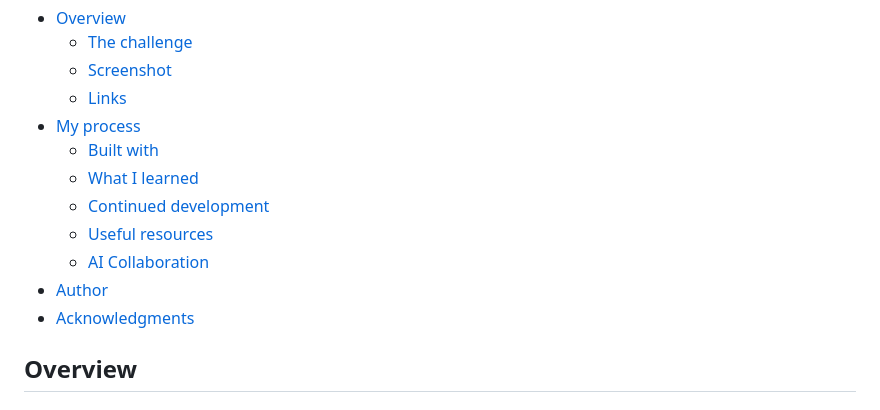
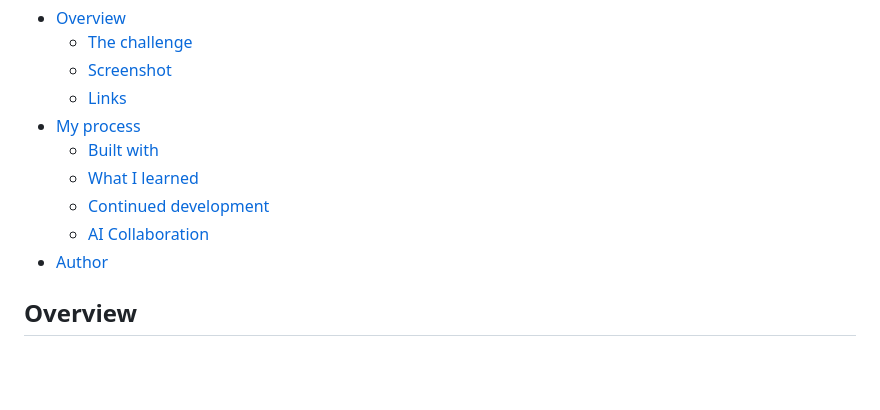
Before and after one commit to PauVera/blog-preview-card, a Markdown page: README.md, the part around the change. GitHub-like rendering; blank space fills up the shorter version.

Commit message:
docs: delete unused links in the table of contents

```diff
--- a/README.md
+++ b/README.md
@@ -12,10 +12,8 @@ This is a solution to the [Blog preview card challenge on Frontend Mentor](https
   - [Built with](#built-with)
   - [What I learned](#what-i-learned)
   - [Continued development](#continued-development)
-  - [Useful resources](#useful-resources)
   - [AI Collaboration](#ai-collaboration)
 - [Author](#author)
-- [Acknowledgments](#acknowledgments)
 
 
 ## Overview
```
